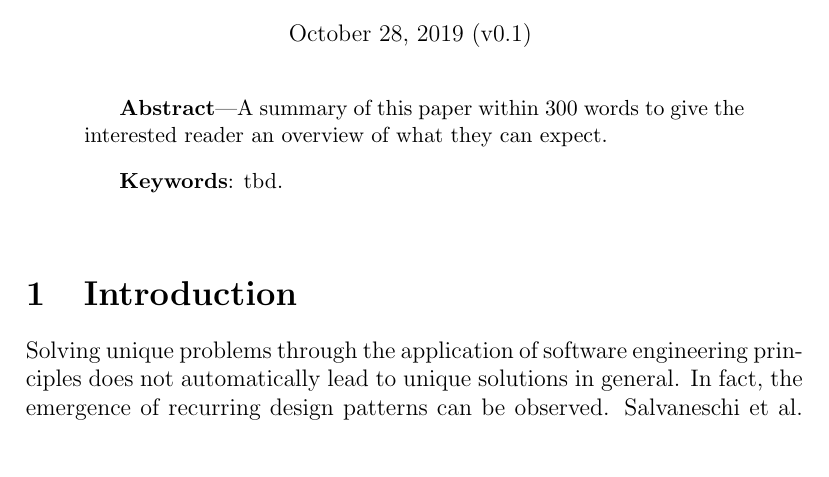
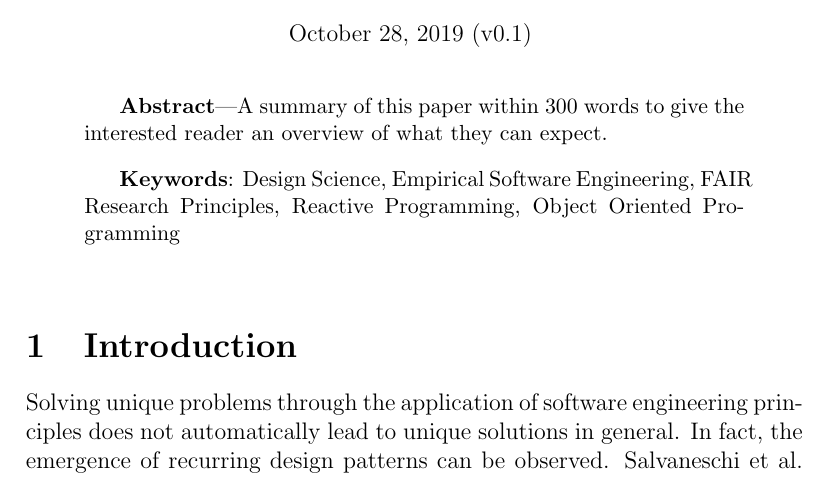
Before and after one commit to swissmanu/mse-seminar-design-sciences-and-empirical-software-engineering, a LaTeX document (index.tex): part of page 1 of 7, cut so that both start at the same text, the shorter picture padded with empty space. Compiled offline with pdfLaTeX.

Commit message:
Keywords

```diff
--- a/index.tex
+++ b/index.tex
@@ -37,7 +37,7 @@
 		\vspace{2ex}
 
 		\small{
-			\textbf{Keywords}: tbd.
+			\textbf{Keywords}: Design Science, Empirical Software Engineering, FAIR Research Principles, Reactive Programming, Object Oriented Programming
 		}
 		\par
 		\vspace{4ex}
```
